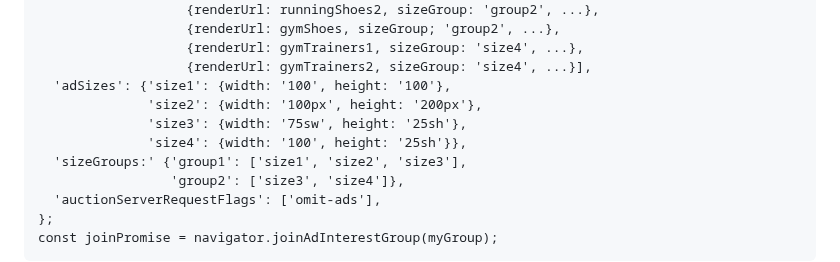
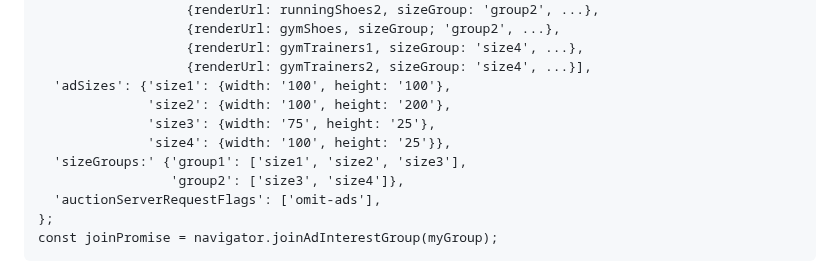
Before and after one commit to WICG/turtledove, a Markdown page: FLEDGE.md, the part around the change. GitHub-like rendering.

```diff
--- a/FLEDGE.md
+++ b/FLEDGE.md
@@ -132,9 +132,9 @@ const myGroup = {
                    {renderUrl: gymTrainers1, sizeGroup: 'size4', ...},
                    {renderUrl: gymTrainers2, sizeGroup: 'size4', ...}],
   'adSizes': {'size1': {width: '100', height: '100'},
-              'size2': {width: '100px', height: '200px'},
-              'size3': {width: '75sw', height: '25sh'},
-              'size4': {width: '100', height: '25sh'}},
+              'size2': {width: '100', height: '200'},
+              'size3': {width: '75', height: '25'},
+              'size4': {width: '100', height: '25'}},
   'sizeGroups:' {'group1': ['size1', 'size2', 'size3'],
                  'group2': ['size3', 'size4']},
   'auctionServerRequestFlags': ['omit-ads'],
```
